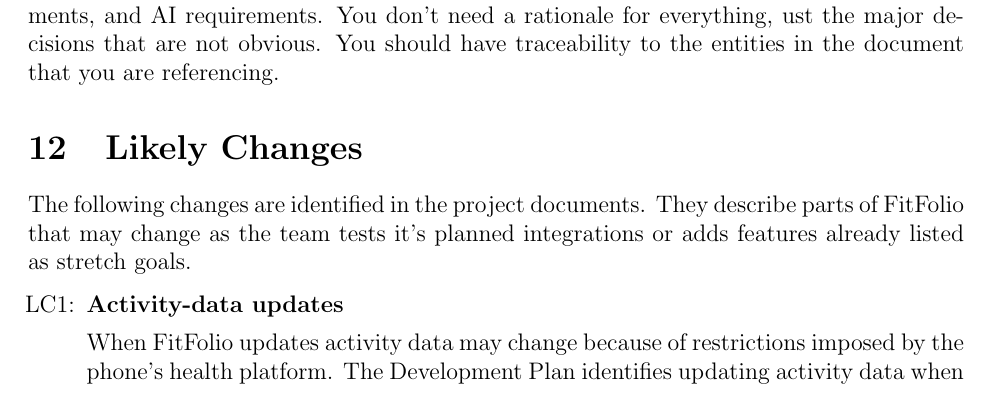
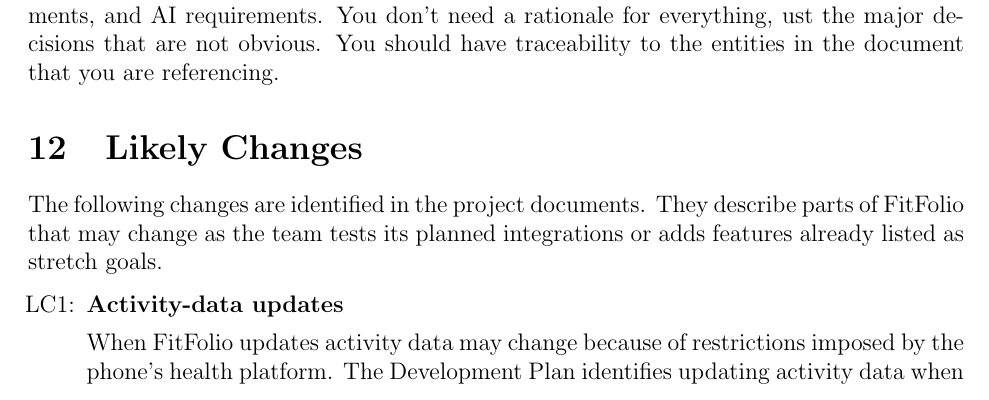
Before and after one commit to davislenover/BurnNEarn, a LaTeX document (docs/SRS-IEEE/SRS.tex): part of page 14 of 18, cut so that both start at the same text. Compiled offline with pdfLaTeX; a LaTeX package or settings file that is missing is left out.

Commit message:
fixed typo

```diff
--- a/docs/SRS-IEEE/SRS.tex
+++ b/docs/SRS-IEEE/SRS.tex
@@ -649,7 +649,7 @@
 
 \section{Likely Changes}
 
-The following changes are identified in the project documents. They describe parts of FitFolio that may change as the team tests it's planned integrations or adds features already listed as stretch goals.
+The following changes are identified in the project documents. They describe parts of FitFolio that may change as the team tests its planned integrations or adds features already listed as stretch goals.
 
 \noindent \begin{itemize}
 \item[LC\refstepcounter{lcnum}\thelcnum\label{LC_futureChange}:]
```
